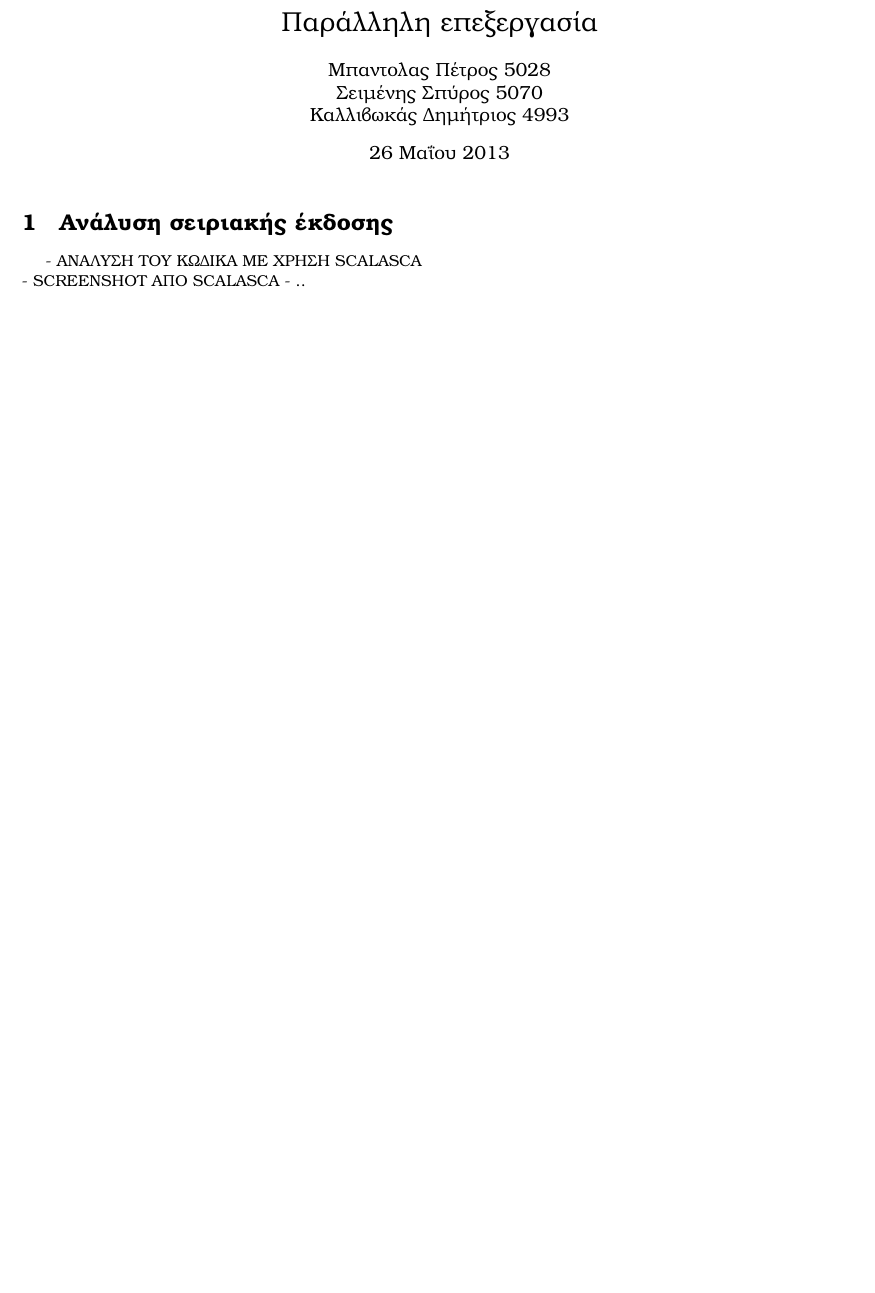
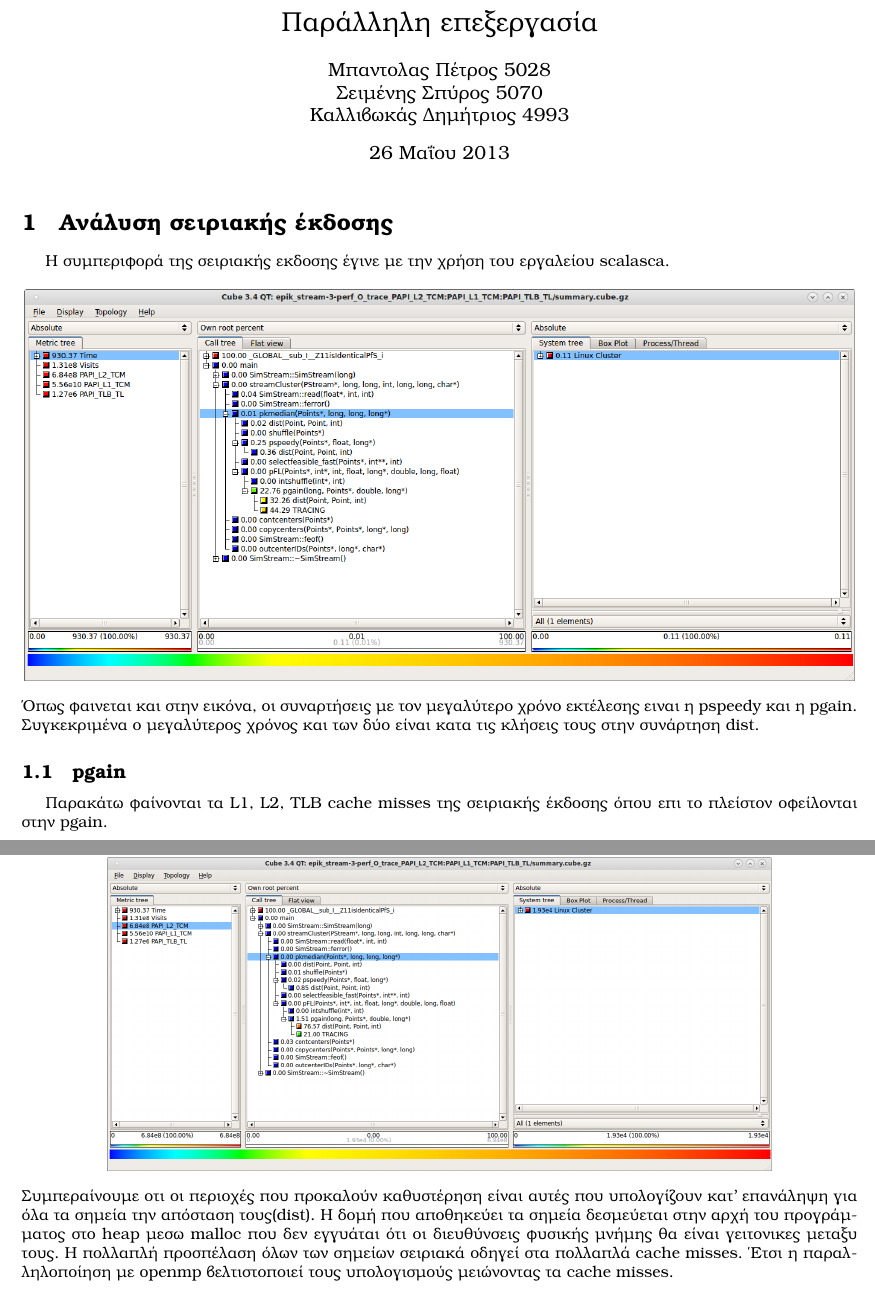
Before and after one commit to sespiros/ceid-projects, a LaTeX document (doc/tex/report.tex): part of the page before the commit and two parts of pages 1 and 2 of 3 after it, the two joined at a grey line, cut so that both start at the same text, the shorter picture padded with empty space. Compiled offline with XeLaTeX.

Commit message:
Serial part of report, new times in test, new screenshots

```diff
--- a/doc/tex/report.tex
+++ b/doc/tex/report.tex
@@ -12,9 +12,20 @@
 \begin{document}
 \maketitle
 \section{Ανάλυση σειριακής έκδοσης}
-- ΑΝΑΛΥΣΗ ΤΟΥ ΚΩΔΙΚΑ ΜΕ ΧΡΗΣΗ SCALASCA\\
-- SCREENSHOT ΑΠΟ SCALASCA
-- ..
+Η συμπεριφορά της σειριακής εκδοσης έγινε με την χρήση του εργαλείου scalasca.
+\begin{center}
+\includegraphics[scale=0.5]{../scrshots/time.png}
+\end{center}
+Όπως φαινεται και στην εικόνα, οι συναρτήσεις με τον μεγαλύτερο χρόνο εκτέλεσης ειναι η pspeedy και η pgain.\\
+Συγκεκριμένα ο μεγαλύτερος χρόνος και των δύο είναι κατα τις κλήσεις τους στην συνάρτηση dist.
+\subsection{pgain}
+Παρακάτω φαίνονται τα L1, L2, TLB cache misses της σειριακής έκδοσης όπου επι το πλείστον οφείλονται στην pgain.
+\begin{center}
+\includegraphics[scale=0.4]{../scrshots/tlb.png}
+\includegraphics[scale=0.4]{../scrshots/l1.png}
+\includegraphics[scale=0.4]{../scrshots/l2.png}
+\end{center}
+Συμπεραίνουμε οτι οι περιοχές που προκαλούν καθυστέρηση είναι αυτές που υπολογίζουν κατ' επανάληψη για όλα τα σημεία την απόσταση τους(dist). Η δομή που αποθηκεύει τα σημεία δεσμεύεται στην αρχή του προγράμματος στο heap μεσω malloc που δεν εγγυάται ότι οι διευθύνσεις φυσικής μνήμης θα είναι γειτονικες μεταξυ τους. Η πολλαπλή προσπέλαση όλων των σημείων σειριακά οδηγεί στα πολλαπλά cache misses. Έτσι η παραλληλοποίηση με openmp βελτιστοποιεί τους υπολογισμούς μειώνοντας τα cache misses.
 
 \section{Παραλληλοποίηση}
 \subsection{Με χρήση OpenMP}
```
Also changed, not shown: doc/scrshots/l1.png (added), doc/scrshots/l2.png (added), doc/scrshots/pgain_time.png (deleted), doc/scrshots/pgain_tlb.png (deleted), doc/scrshots/pspeedy.png (deleted), doc/scrshots/time.png (added), doc/scrshots/tlb.png (added), doc/tex/report.tex (7 more changed lines), 2 other files.
